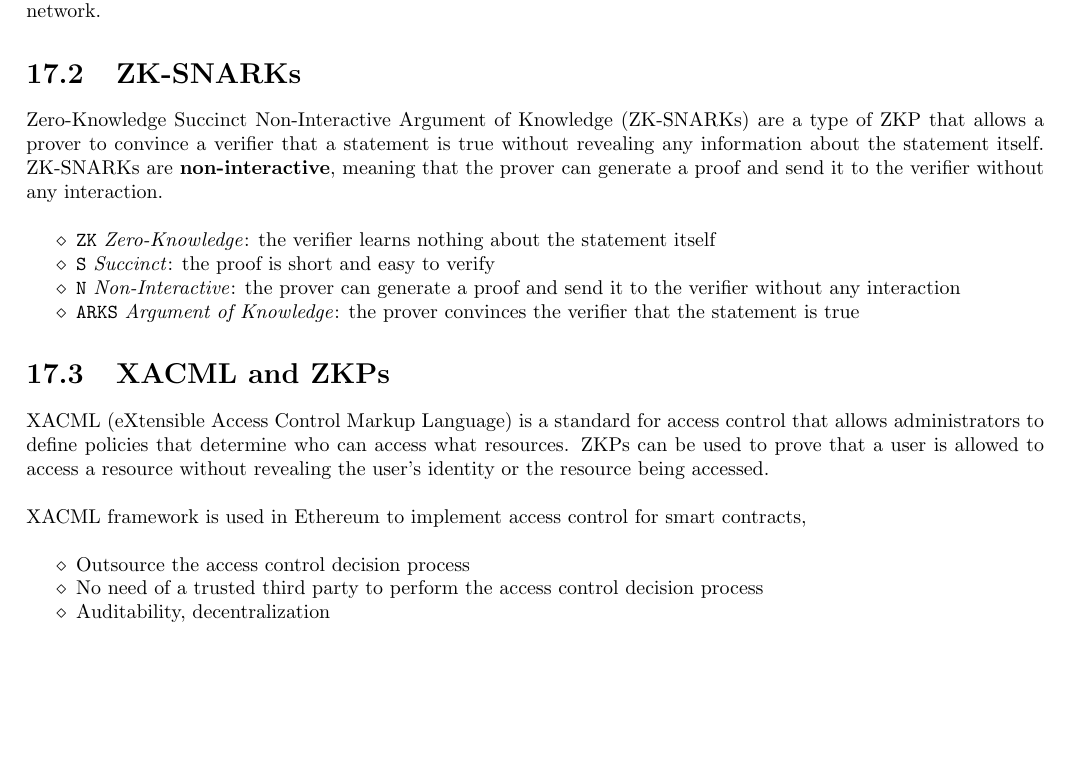
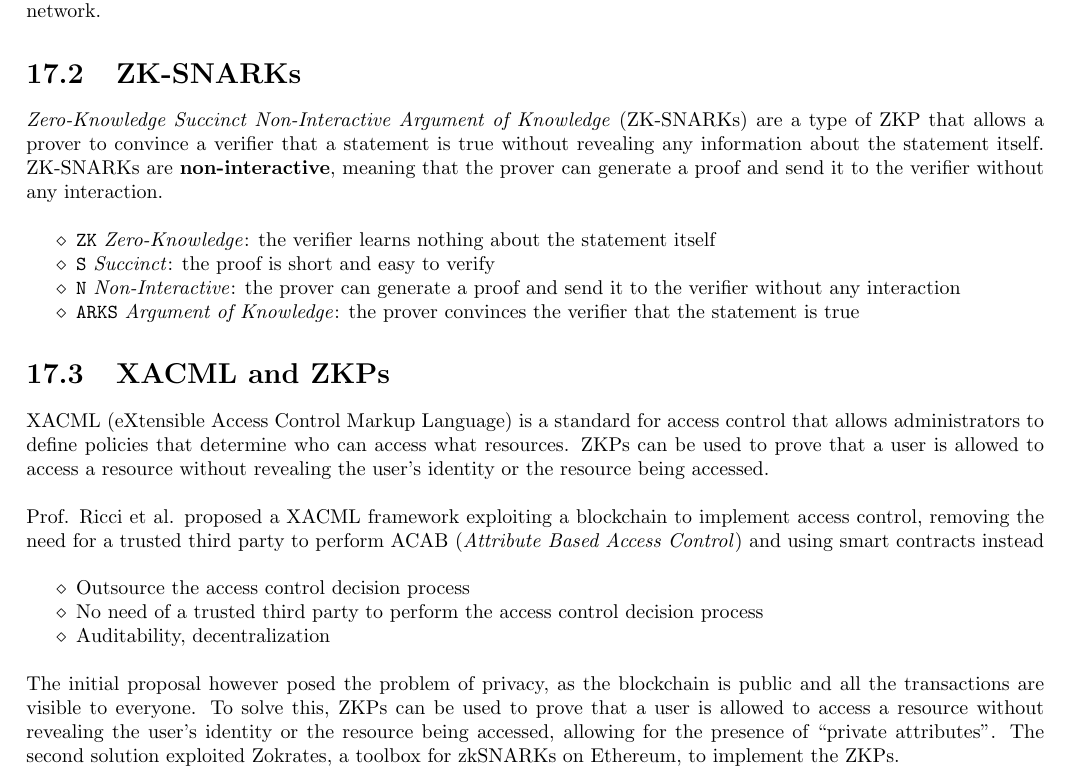
Before and after one commit to frenzis01/UniPi-Notes, a LaTeX thesis (P2P - Peer to Peer/main.tex, which reads P2P - Peer to Peer/chapters/18.tex): part of page 82 of 82, cut so that both start at the same text, the shorter picture padded with empty space. Compiled offline with pdfLaTeX.

Commit message:
slightly reviewed ZK - last lecture

```diff
--- a/P2P - Peer to Peer/chapters/18.tex
+++ b/P2P - Peer to Peer/chapters/18.tex
@@ -31,7 +31,7 @@ For what concerns privacy-protected transfers in Blockchains, using ZKPs, it is
 
 \section{ZK-SNARKs}
 
-Zero-Knowledge Succinct Non-Interactive Argument of Knowledge (ZK-SNARKs) are a type of ZKP that allows a prover to convince a verifier that a statement is true without revealing any information about the statement itself. ZK-SNARKs are \textbf{non-interactive}, meaning that the prover can generate a proof and send it to the verifier without any interaction.
+\textit{Zero-Knowledge Succinct Non-Interactive Argument of Knowledge} (ZK-SNARKs) are a type of ZKP that allows a prover to convince a verifier that a statement is true without revealing any information about the statement itself. ZK-SNARKs are \textbf{non-interactive}, meaning that the prover can generate a proof and send it to the verifier without any interaction.
 \begin{itemize}
    \item \texttt{ZK} \textit{Zero-Knowledge}: the verifier learns nothing about the statement itself
    \item \texttt{S} \textit{Succinct}: the proof is short and easy to verify
@@ -39,13 +39,18 @@ Zero-Knowledge Succinct Non-Interactive Argument of Knowledge (ZK-SNARKs) are a
    \item \texttt{ARKS} \textit{Argument of Knowledge}: the prover convinces the verifier that the statement is true
 \end{itemize}
 
+% TODO better understand examples in the slides
+
 \section{XACML and ZKPs}
 XACML (eXtensible Access Control Markup Language) is a standard for access control that allows administrators to define policies that determine who can access what resources. ZKPs can be used to prove that a user is allowed to access a resource without revealing the user's identity or the resource being accessed.
 
-XACML framework is used in Ethereum to implement access control for smart contracts,
+Prof. Ricci et al. proposed a XACML framework exploiting a blockchain to implement access control, removing the need for a trusted third party to perform ACAB (\textit{Attribute Based Access Control}) and using smart contracts instead
 \begin{itemize}
    \item Outsource the access control decision process
    \item No need of a trusted third party to perform the access control decision
    process
    \item Auditability, decentralization
 \end{itemize}
+
+The initial proposal however posed the problem of privacy, as the blockchain is public and all the transactions are visible to everyone. To solve this, ZKPs can be used to prove that a user is allowed to access a resource without revealing the user's identity or the resource being accessed, allowing for the presence of ``private attributes''.
+The second solution exploited Zokrates, a toolbox for zkSNARKs on Ethereum, to implement the ZKPs.
```
